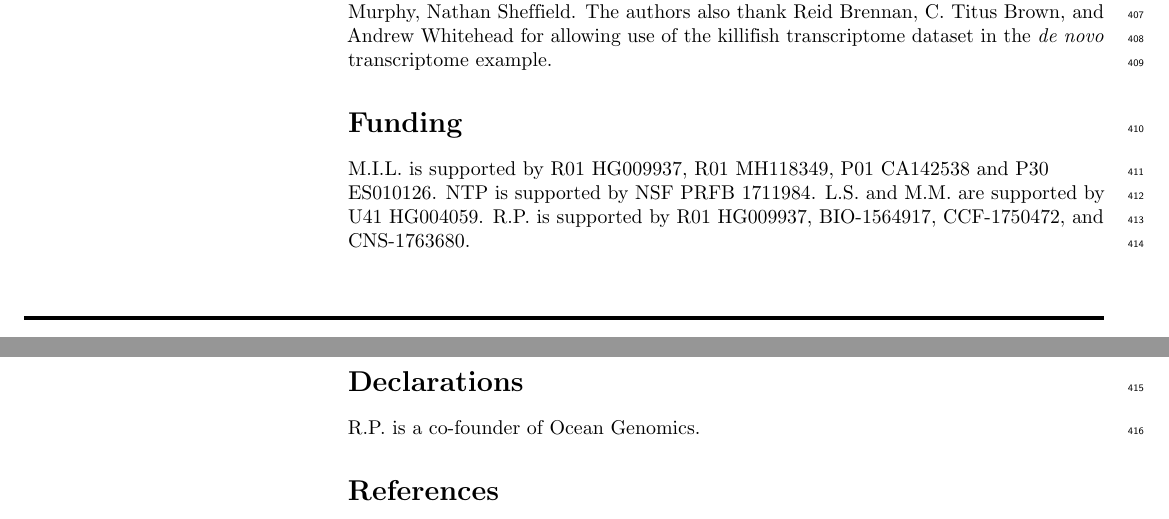
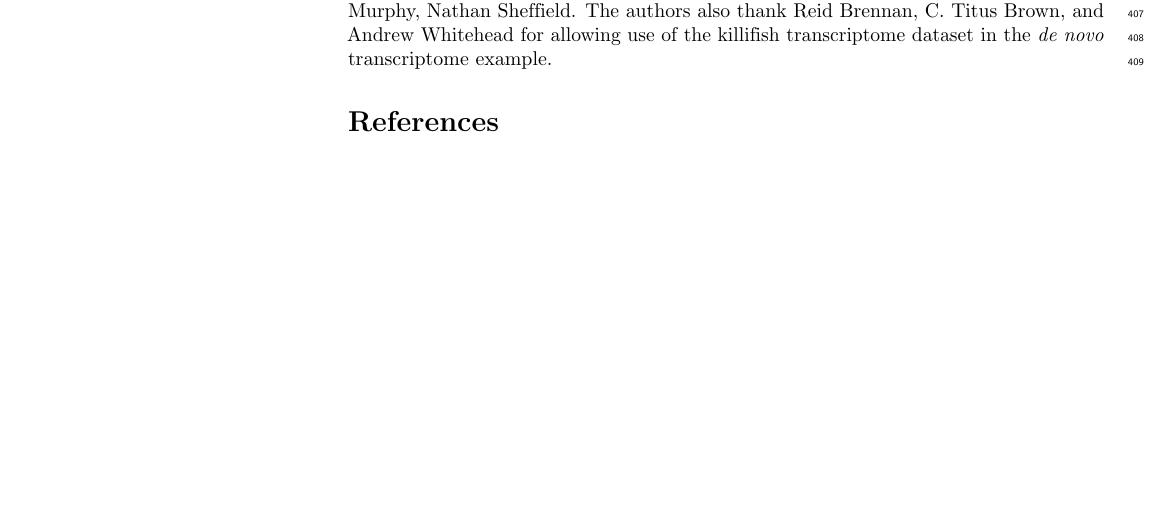
Before and after one commit to mikelove/tximetaPaper, a LaTeX document (plos.tex): two parts of pages 11 and 12 of 14 before the commit and part of page 11 of 14 after it, the two joined at a grey line, cut so that both start at the same text, the shorter picture padded with empty space. Compiled offline with pdfLaTeX.

Commit message:
remove fund and declare

```diff
--- a/plos.tex
+++ b/plos.tex
@@ -189,19 +188,6 @@ The authors also thank Reid Brennan, C. Titus Brown, and Andrew
 Whitehead for allowing use of the killifish transcriptome dataset in
 the \textit{de novo} transcriptome example.
 
-\section*{Funding}
-
-M.I.L. is supported by R01 HG009937, R01 MH118349, P01 CA142538 and
-P30 ES010126.
-NTP is supported by NSF PRFB 1711984.
-L.S. and M.M. are supported by U41 HG004059.
-R.P. is supported by R01 HG009937, BIO-1564917, CCF-1750472, and
-CNS-1763680.
-
-\section*{Declarations}
-
-R.P. is a co-founder of Ocean Genomics.
-
 \nolinenumbers
 
 \bibliography{refs}
```
Also changed, not shown: plos.tex (1 more changed lines).
